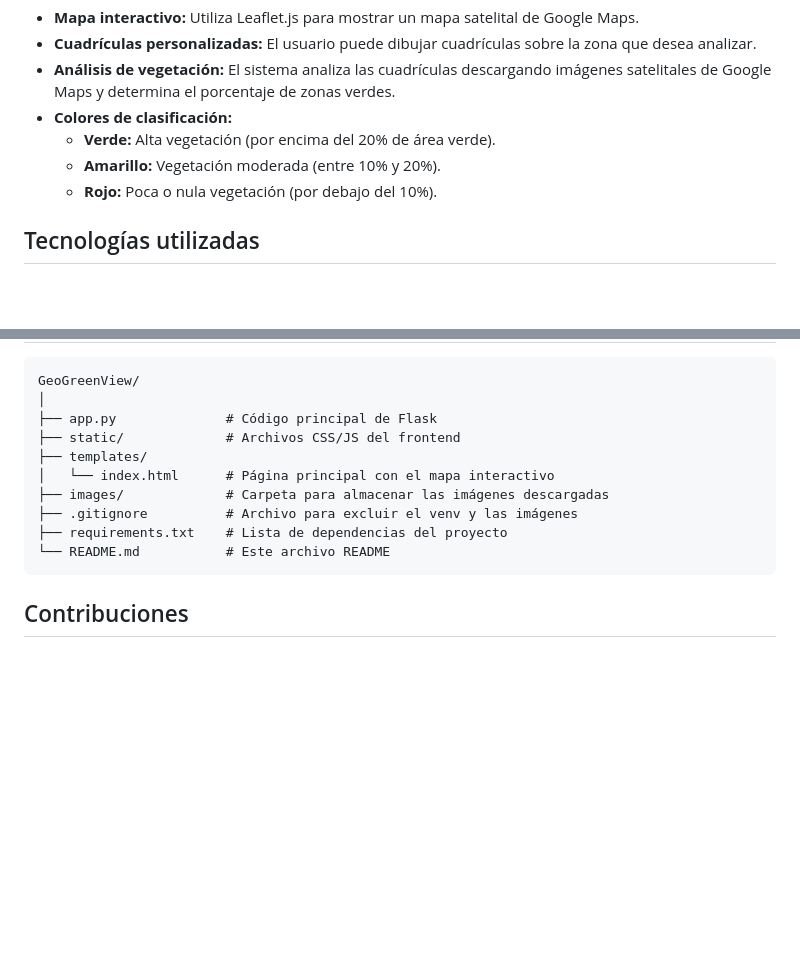
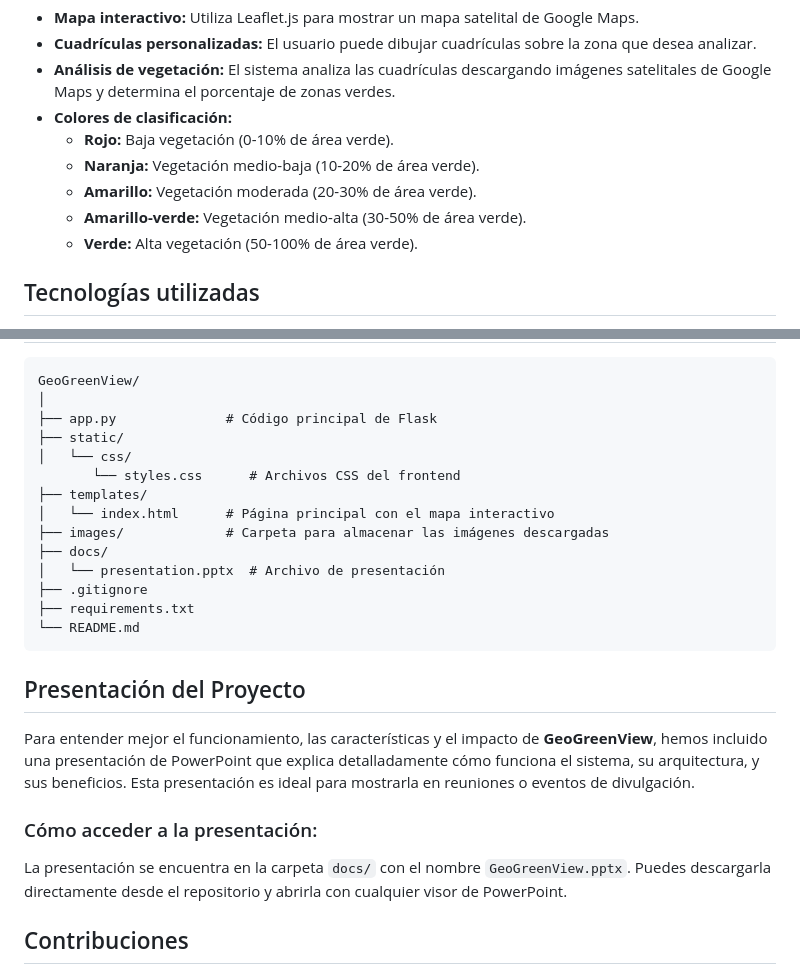
Before and after one commit to RafaSanCed/GeoGreenView, a Markdown page: README.md, 2 parts joined by grey strips. Rendered like a GitHub page; blank space fills up the shorter version.

```diff
--- a/README.md
+++ b/README.md
@@ -16,11 +16,14 @@
   <li><strong>Cuadrículas personalizadas:</strong> El usuario puede dibujar cuadrículas sobre la zona que desea analizar.</li>
   <li><strong>Análisis de vegetación:</strong> El sistema analiza las cuadrículas descargando imágenes satelitales de Google Maps y determina el porcentaje de zonas verdes.</li>
   <li><strong>Colores de clasificación:</strong>
-    <ul>
-      <li><strong>Verde:</strong> Alta vegetación (por encima del 20% de área verde).</li>
-      <li><strong>Amarillo:</strong> Vegetación moderada (entre 10% y 20%).</li>
-      <li><strong>Rojo:</strong> Poca o nula vegetación (por debajo del 10%).</li>
-    </ul>
+<ul>
+  <li><strong>Rojo:</strong> Baja vegetación (0-10% de área verde).</li>
+  <li><strong>Naranja:</strong> Vegetación medio-baja (10-20% de área verde).</li>
+  <li><strong>Amarillo:</strong> Vegetación moderada (20-30% de área verde).</li>
+  <li><strong>Amarillo-verde:</strong> Vegetación medio-alta (30-50% de área verde).</li>
+  <li><strong>Verde:</strong> Alta vegetación (50-100% de área verde).</li>
+</ul>
+
   </li>
 </ul>
 
@@ -106,14 +109,26 @@ cd GeoGreenView</code></pre>
 <pre><code>GeoGreenView/
 │
 ├── app.py              # Código principal de Flask
-├── static/             # Archivos CSS/JS del frontend
+├── static/
+│   └── css/
+       └── styles.css      # Archivos CSS del frontend
 ├── templates/
 │   └── index.html      # Página principal con el mapa interactivo
 ├── images/             # Carpeta para almacenar las imágenes descargadas
-├── .gitignore          # Archivo para excluir el venv y las imágenes
-├── requirements.txt    # Lista de dependencias del proyecto
-└── README.md           # Este archivo README
+├── docs/
+│   └── presentation.pptx  # Archivo de presentación
+├── .gitignore
+├── requirements.txt
+└── README.md
 </code></pre>
+
+## Presentación del Proyecto
+
+Para entender mejor el funcionamiento, las características y el impacto de **GeoGreenView**, hemos incluido una presentación de PowerPoint que explica detalladamente cómo funciona el sistema, su arquitectura, y sus beneficios. Esta presentación es ideal para mostrarla en reuniones o eventos de divulgación.
+
+### Cómo acceder a la presentación:
+
+La presentación se encuentra en la carpeta `docs/` con el nombre `GeoGreenView.pptx`. Puedes descargarla directamente desde el repositorio y abrirla con cualquier visor de PowerPoint.
 
 <h2>Contribuciones</h2>
 <p>Este proyecto está abierto a contribuciones. Si deseas agregar nuevas funcionalidades, mejorar el código o arreglar errores, siéntete libre de hacer un <code>fork</code> del repositorio y enviar un Pull Request.</p>
```
